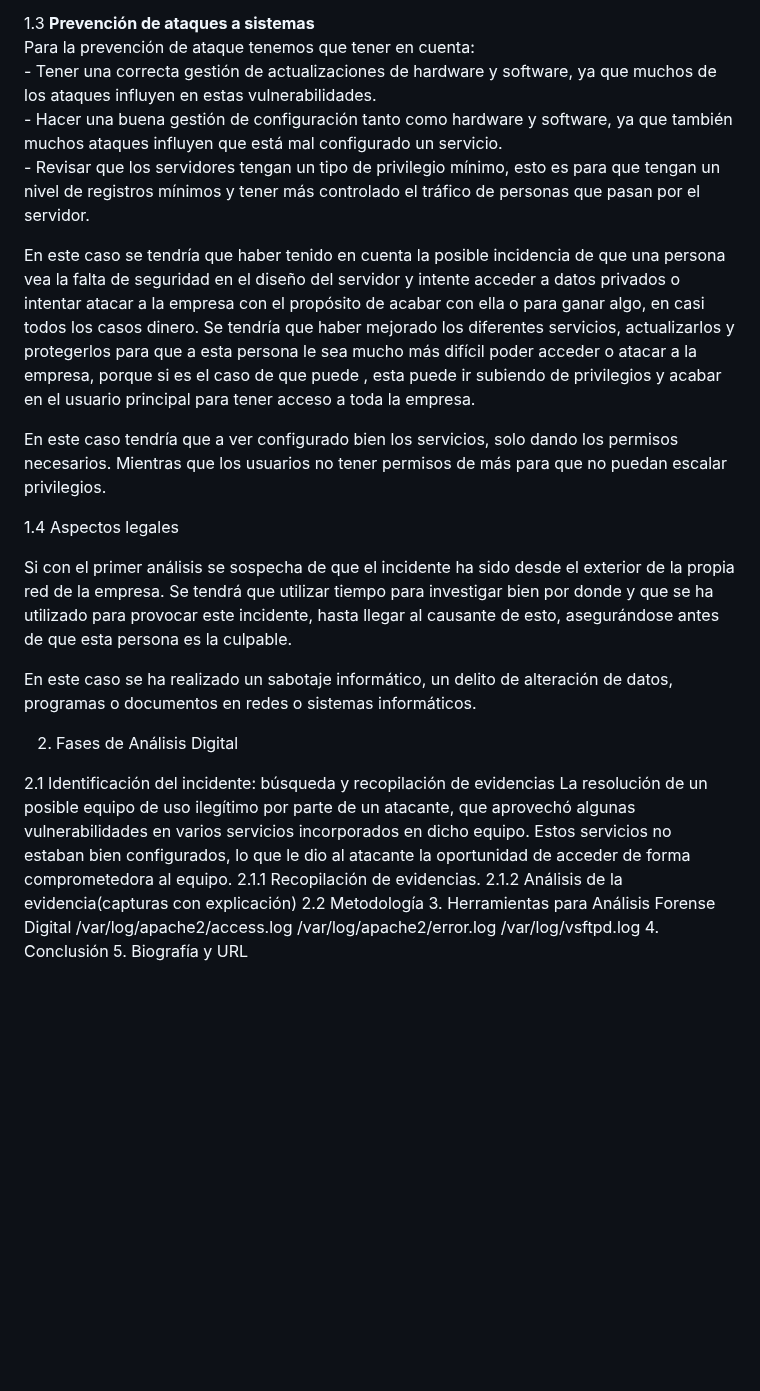
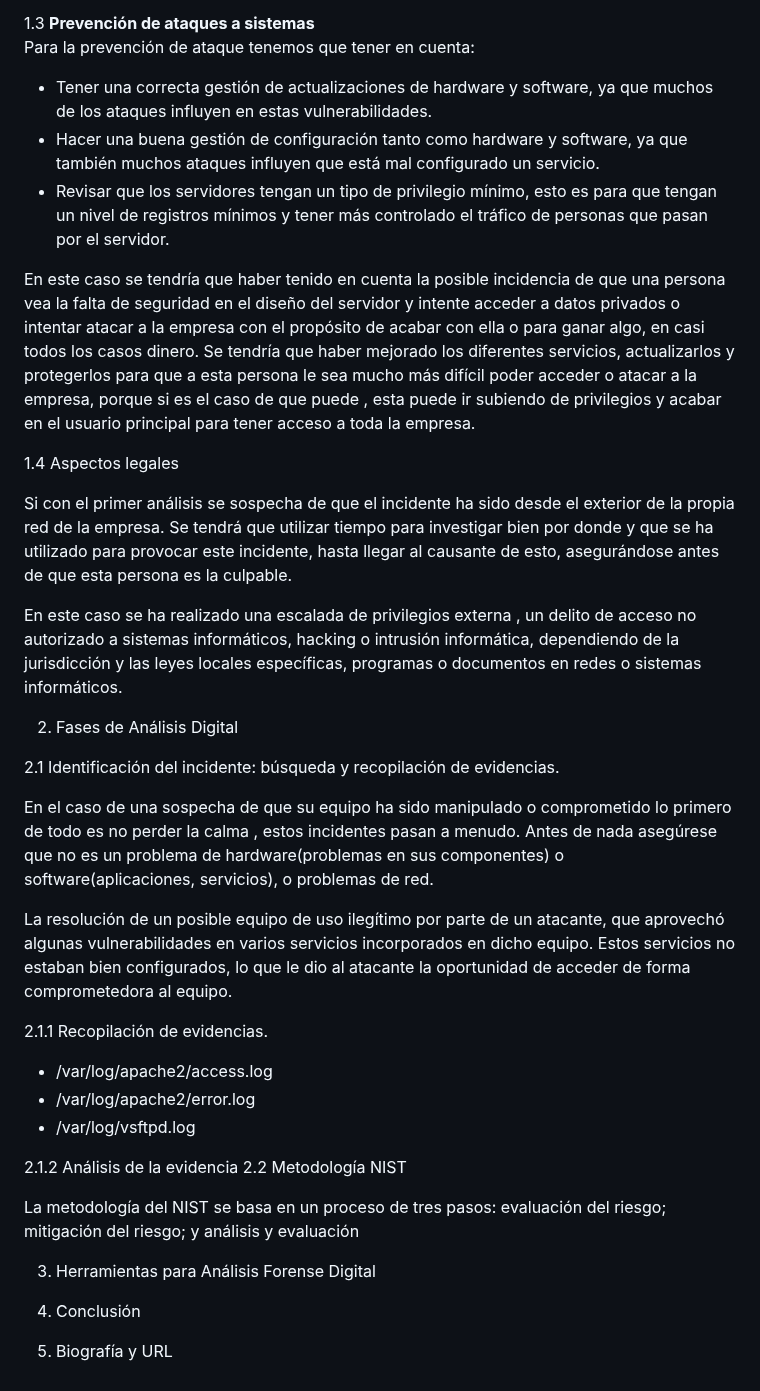
Before and after one commit to azraelp/Proyecto-Final, a Markdown page: EntregaFinal/Documentación Final.md, the part around the change. Drawn GitHub-style; blank space fills up the shorter version.

```diff
--- a/EntregaFinal/Documentación Final.md
+++ b/EntregaFinal/Documentación Final.md
@@ -295,33 +295,40 @@ Existen diferentes tipos de incidentes. En este caso, nos enfrentamos a un Ataqu
 
 1.3 **Prevención de ataques a sistemas**
 Para la prevención de ataque tenemos que tener en cuenta:
-    - Tener una correcta gestión de actualizaciones de hardware y software, ya que muchos de los ataques influyen en estas vulnerabilidades.
-    - Hacer una buena gestión de configuración tanto como hardware y software, ya que también muchos ataques influyen que está mal configurado un servicio.
-    - Revisar que los servidores tengan un tipo de privilegio mínimo, esto es para que tengan un nivel de registros mínimos y tener más controlado el tráfico de personas que pasan por el servidor.
+
+- Tener una correcta gestión de actualizaciones de hardware y software, ya que muchos de los ataques influyen en estas vulnerabilidades.
+- Hacer una buena gestión de configuración tanto como hardware y software, ya que también muchos ataques influyen que está mal configurado un servicio.
+- Revisar que los servidores tengan un tipo de privilegio mínimo, esto es para que tengan un nivel de registros mínimos y tener más controlado el tráfico de personas que pasan por el servidor.
 
 En este caso se tendría que haber tenido en cuenta la posible incidencia de que una persona vea la falta de seguridad en el diseño del servidor y intente acceder a datos privados o intentar atacar a la empresa con el propósito de acabar con ella o para ganar algo, en casi todos los casos dinero. Se tendría que haber mejorado los diferentes servicios, actualizarlos y protegerlos para que a esta persona le sea mucho más difícil poder acceder o atacar a la empresa, porque si es el caso de que puede , esta puede ir subiendo de privilegios y acabar en el usuario principal para tener acceso a toda la empresa.
-
-
-En este caso tendría que a ver configurado bien los servicios, solo dando los permisos necesarios. Mientras que los usuarios no tener permisos de más para que no puedan escalar privilegios.
-
-
 
 1.4 Aspectos legales
 
 Si con el primer análisis se sospecha de que el incidente ha sido desde el exterior de la propia red de la empresa. Se tendrá que utilizar tiempo para investigar bien por donde y que se ha utilizado para provocar este incidente, hasta llegar al causante de esto, asegurándose antes de que esta persona es la culpable.
 
-En este caso se ha realizado un sabotaje informático, un delito de alteración de datos, programas o documentos en redes o sistemas informáticos.
+En este caso se ha realizado una escalada de privilegios externa , un delito de acceso no autorizado a sistemas informáticos, hacking o intrusión informática, dependiendo de la jurisdicción y las leyes locales específicas, programas o documentos en redes o sistemas informáticos.
 
 2. Fases de Análisis Digital
 
-2.1 Identificación del incidente: búsqueda y recopilación de evidencias
+2.1 Identificación del incidente: búsqueda y recopilación de evidencias.
+
+En el caso de una sospecha de que su equipo ha sido manipulado o comprometido lo primero de todo es no perder la calma , estos incidentes pasan a menudo.
+Antes de nada asegúrese que no es un problema de hardware(problemas en sus componentes) o software(aplicaciones, servicios), o problemas de red.
+
 La resolución de un posible equipo de uso ilegítimo por parte de un atacante, que aprovechó algunas vulnerabilidades en varios servicios incorporados en dicho equipo. Estos servicios no estaban bien configurados, lo que le dio al atacante la oportunidad de acceder de forma comprometedora al equipo.
+
 2.1.1 Recopilación de evidencias.
-2.1.2 Análisis de la evidencia(capturas con explicación)
-2.2 Metodología
+
+- /var/log/apache2/access.log
+- /var/log/apache2/error.log
+- /var/log/vsftpd.log
+
+2.1.2 Análisis de la evidencia
+2.2 Metodología NIST
+
+La metodología del NIST se basa en un proceso de tres pasos: evaluación del riesgo; mitigación del riesgo; y análisis y evaluación
+
 3. Herramientas para Análisis Forense Digital
-/var/log/apache2/access.log
-/var/log/apache2/error.log
-/var/log/vsftpd.log
+
 4. Conclusión
 5. Biografía y URL
```
